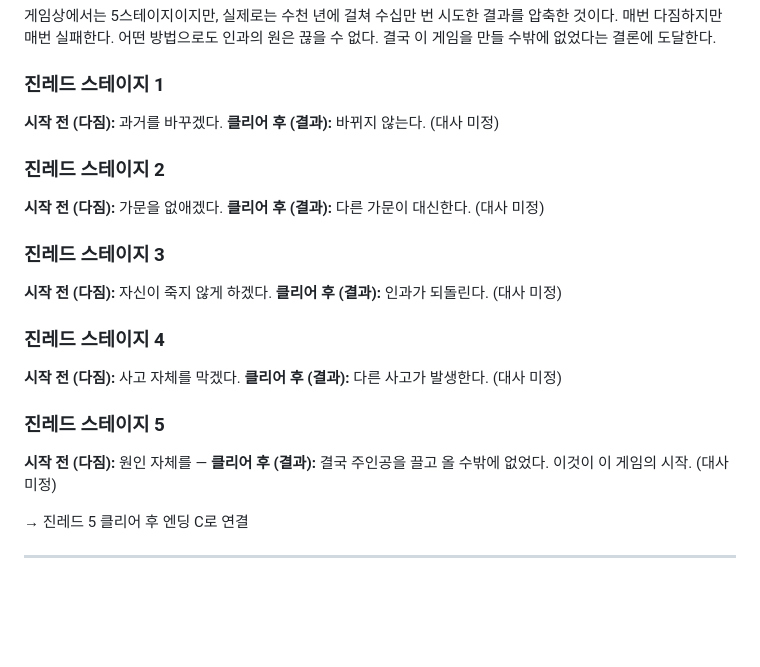
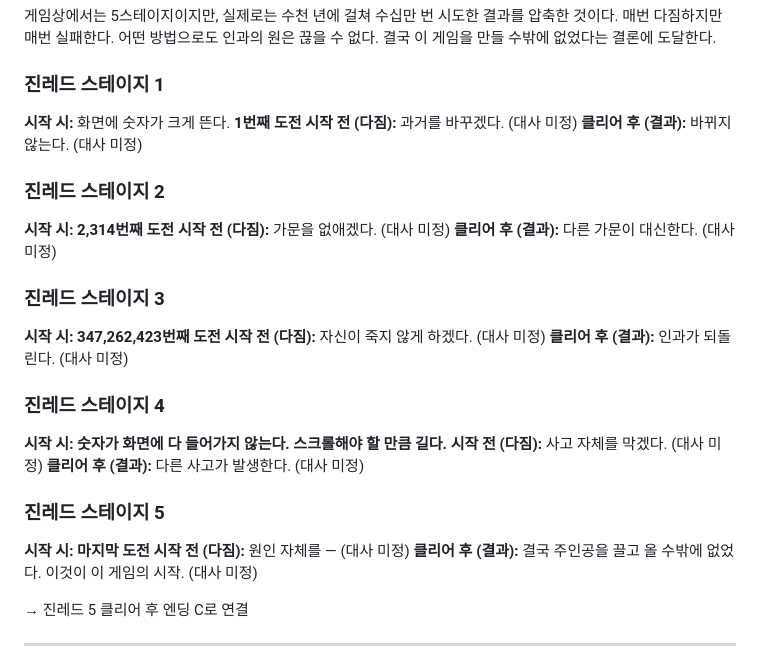
Before and after one commit to DUKYOUNGJUNG/MeetBossAfter3Mins, a Markdown page: story/CUTSCENES.md, the part around the change. GitHub-like rendering; blank space fills up the shorter version.

Commit message:
진레드 스테이지 시작 시 도전 횟수 표시
1→2,314→347,262,423→화면에 안 들어감→마지막 도전

Co-Authored-By: Claude Opus 4.6 (1M context) <noreply@anthropic.com>

```diff
--- a/story/CUTSCENES.md
+++ b/story/CUTSCENES.md
@@ -508,27 +508,37 @@ Special Thanks: 위치의 글자들이 하나씩 다른 글자로 바뀌기 시
 
 ### 진레드 스테이지 1
 
-**시작 전 (다짐):** 과거를 바꾸겠다.
+**시작 시:** 화면에 숫자가 크게 뜬다.
+**1번째 도전**
+**시작 전 (다짐):** 과거를 바꾸겠다. (대사 미정)
 **클리어 후 (결과):** 바뀌지 않는다. (대사 미정)
 
 ### 진레드 스테이지 2
 
-**시작 전 (다짐):** 가문을 없애겠다.
+**시작 시:**
+**2,314번째 도전**
+**시작 전 (다짐):** 가문을 없애겠다. (대사 미정)
 **클리어 후 (결과):** 다른 가문이 대신한다. (대사 미정)
 
 ### 진레드 스테이지 3
 
-**시작 전 (다짐):** 자신이 죽지 않게 하겠다.
+**시작 시:**
+**347,262,423번째 도전**
+**시작 전 (다짐):** 자신이 죽지 않게 하겠다. (대사 미정)
 **클리어 후 (결과):** 인과가 되돌린다. (대사 미정)
 
 ### 진레드 스테이지 4
 
-**시작 전 (다짐):** 사고 자체를 막겠다.
+**시작 시:**
+**숫자가 화면에 다 들어가지 않는다. 스크롤해야 할 만큼 길다.**
+**시작 전 (다짐):** 사고 자체를 막겠다. (대사 미정)
 **클리어 후 (결과):** 다른 사고가 발생한다. (대사 미정)
 
 ### 진레드 스테이지 5
 
-**시작 전 (다짐):** 원인 자체를 —
+**시작 시:**
+**마지막 도전**
+**시작 전 (다짐):** 원인 자체를 — (대사 미정)
 **클리어 후 (결과):** 결국 주인공을 끌고 올 수밖에 없었다. 이것이 이 게임의 시작. (대사 미정)
 
 → 진레드 5 클리어 후 엔딩 C로 연결
```
